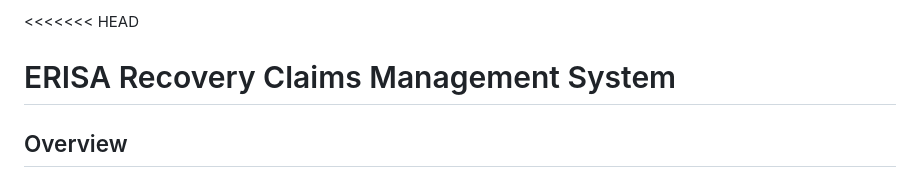
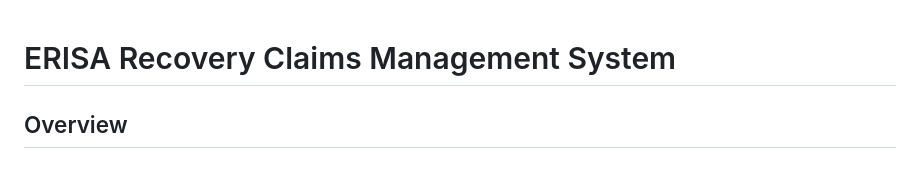
Before and after one commit to Sirigayatri/erisa-challenge-Siri, a Markdown page: README.md, the part around the change printed below. Rendered like a GitHub page.

```diff
--- a/README.md
+++ b/README.md
@@ -1,4 +1,4 @@
-<<<<<<< HEAD
+
 # ERISA Recovery Claims Management System
 
 ## Overview
```
Also changed, not shown: other parts of README.md (+2 -2 lines).
